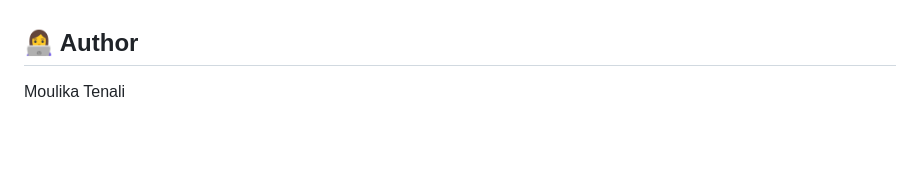
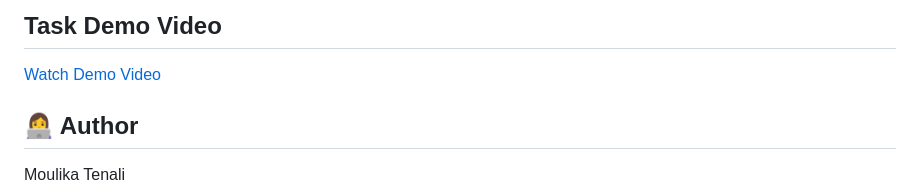
Before and after one commit to TenaliMoulika5363/PYTHON-FULLSTACK-TASK2, a Markdown page: README.md, the part around one of its changes. GitHub-like rendering; blank space fills up the shorter version.

```diff
--- a/README.md
+++ b/README.md
@@ -203,3 +217,7 @@ Redirect to login
+## Task Demo Video
+
+[Watch Demo Video](demo_video/Demo__video.mp4)
+
 ## 👩‍💻 Author
 
 Moulika Tenali
```
Also changed, not shown: other parts of README.md (+14 -0 lines).
